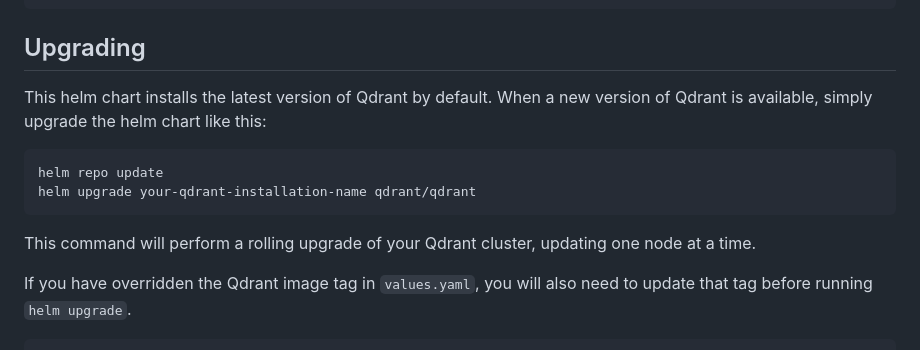
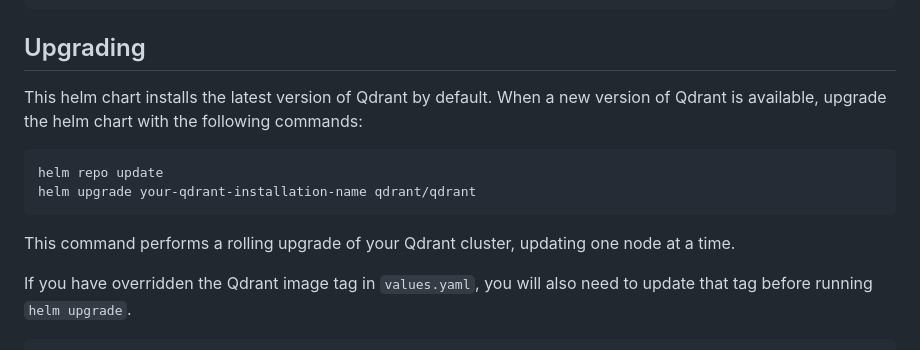
Before and after one commit to qdrant/qdrant-helm, a Markdown page: README.md, the part around the change. Rendered like a GitHub page.

Commit message:
Rewording

````diff
--- a/README.md
+++ b/README.md
@@ -16,14 +16,14 @@ helm upgrade -i your-qdrant-installation-name qdrant/qdrant
 
 ## Upgrading
 
-This helm chart installs the latest version of Qdrant by default. When a new version of Qdrant is available, simply upgrade the helm chart like this:
+This helm chart installs the latest version of Qdrant by default. When a new version of Qdrant is available, upgrade the helm chart with the following commands:
 
 ```bash
 helm repo update
 helm upgrade your-qdrant-installation-name qdrant/qdrant
 ```
 
-This command will perform a rolling upgrade of your Qdrant cluster, updating one node at a time.
+This command performs a rolling upgrade of your Qdrant cluster, updating one node at a time.
 
 If you have overridden the Qdrant image tag in `values.yaml`, you will also need to update that tag before running `helm upgrade`.
 
````
